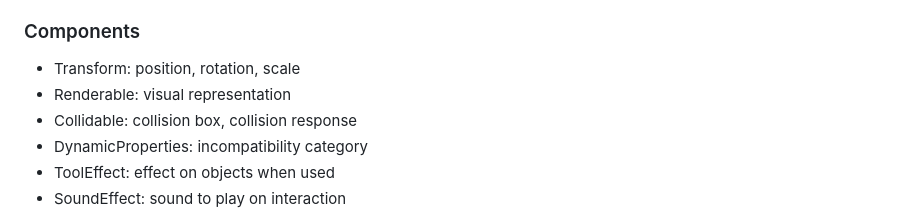
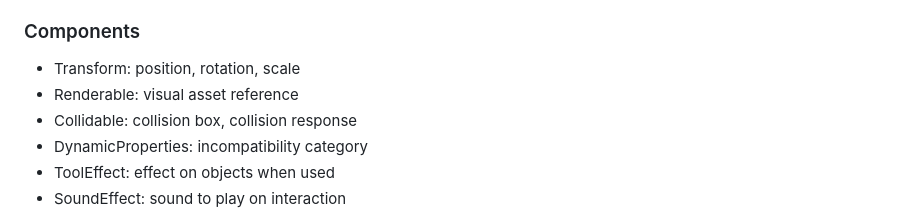
Before and after one commit to chuanqisun/box-it, a Markdown page: docs/system-architecture.md, the part around the change. Rendered like a GitHub page.

Commit message:
update system architecture

```diff
--- a/docs/system-architecture.md
+++ b/docs/system-architecture.md
@@ -110,7 +110,7 @@ Collision and release detection:
 ### Components
 
 - Transform: position, rotation, scale
-- Renderable: visual representation
+- Renderable: visual asset reference
 - Collidable: collision box, collision response
 - DynamicProperties: incompatibility category
 - ToolEffect: effect on objects when used
```
